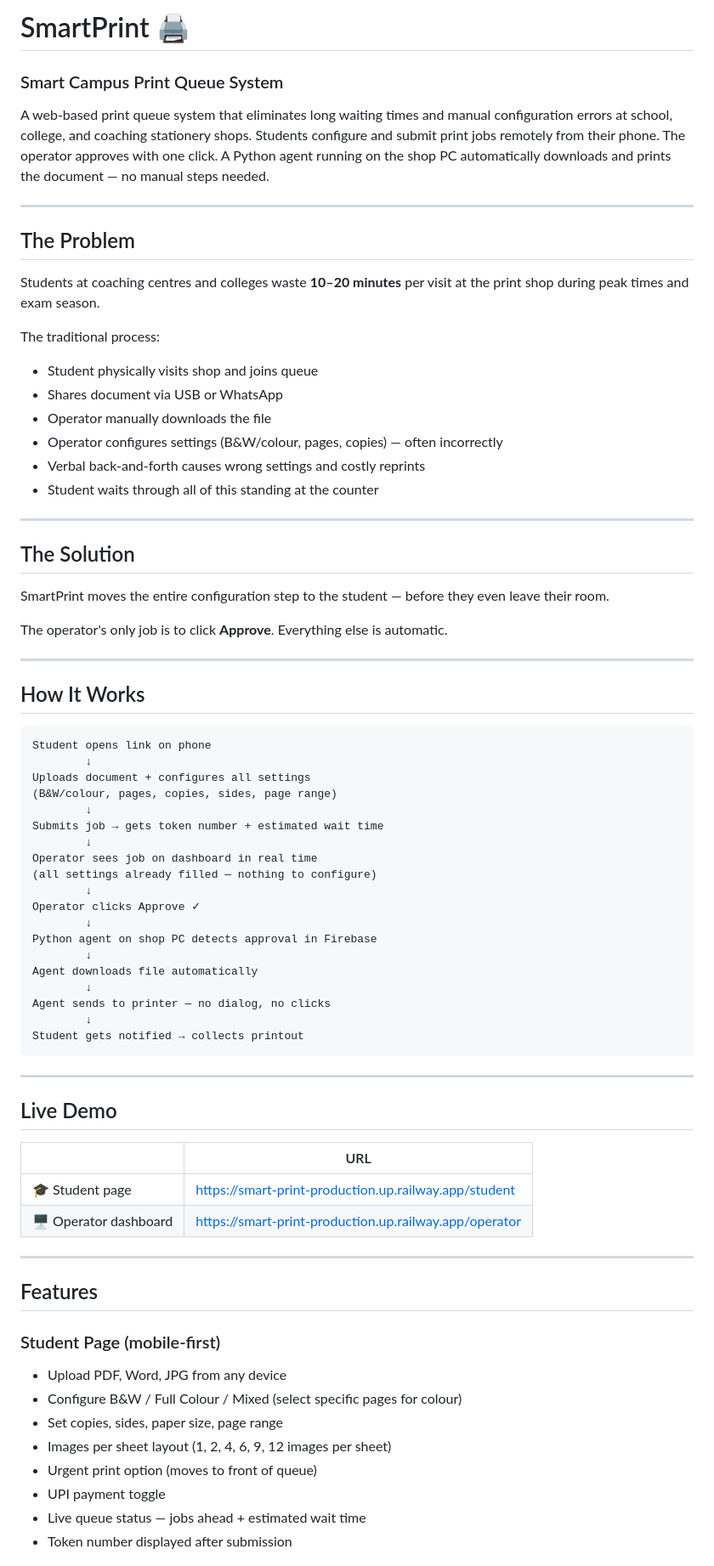
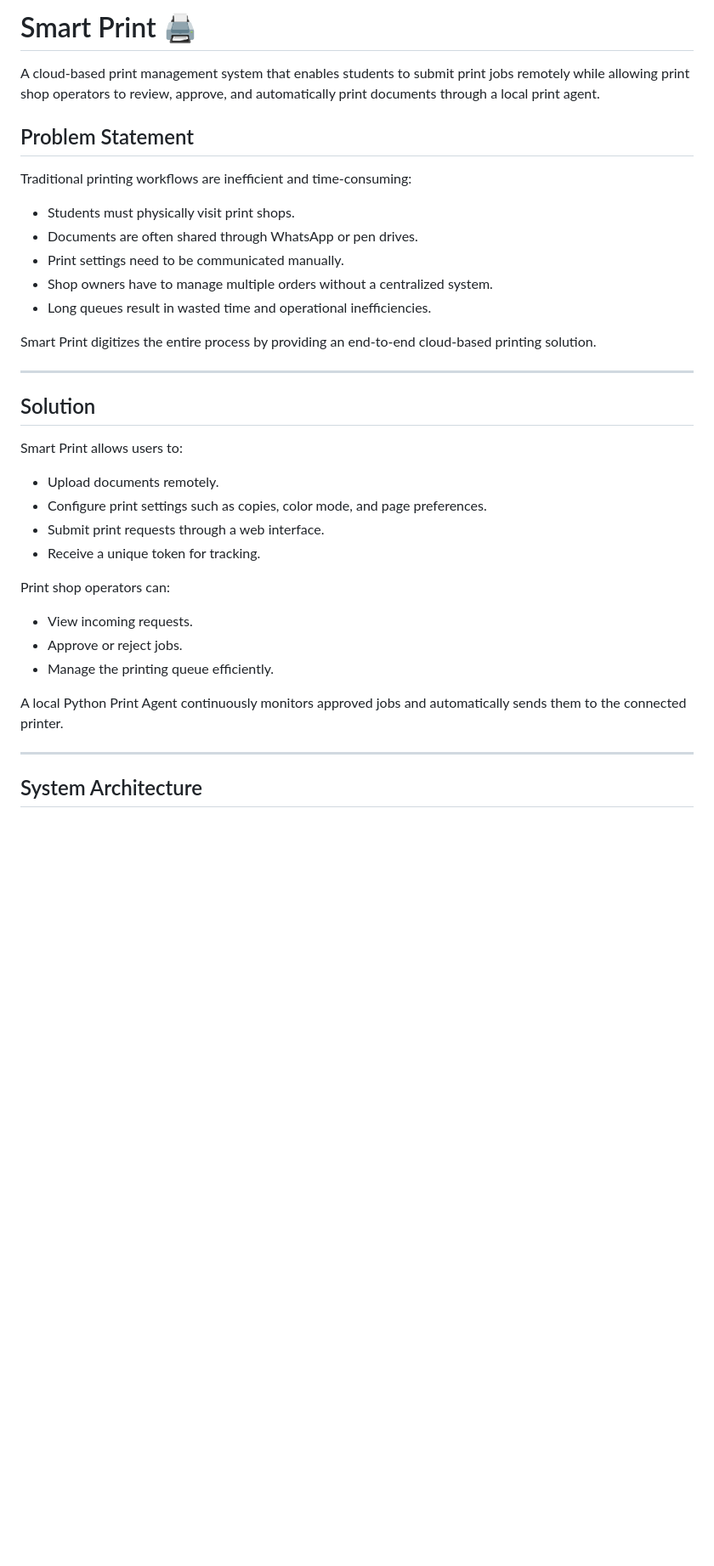
Before and after one commit to tanveersingh3/smart-print, a Markdown page: README.md, the part around one of its changes. Shown at 85% size. GitHub-like rendering; blank space fills up the shorter version.

````diff
--- a/README.md
+++ b/README.md
@@ -1,76 +1,39 @@
-# SmartPrint 🖨️
-### Smart Campus Print Queue System
+# Smart Print 🖨️
 
-A web-based print queue system that eliminates long waiting times and manual configuration errors at school, college, and coaching stationery shops. Students configure and submit print jobs remotely from their phone. The operator approves with one click. A Python agent running on the shop PC automatically downloads and prints the document — no manual steps needed.
+A cloud-based print management system that enables students to submit print jobs remotely while allowing print shop operators to review, approve, and automatically print documents through a local print agent.
+
+## Problem Statement
+
+Traditional printing workflows are inefficient and time-consuming:
+
+* Students must physically visit print shops.
+* Documents are often shared through WhatsApp or pen drives.
+* Print settings need to be communicated manually.
+* Shop owners have to manage multiple orders without a centralized system.
+* Long queues result in wasted time and operational inefficiencies.
+
+Smart Print digitizes the entire process by providing an end-to-end cloud-based printing solution.
 
 ---
 
-## The Problem
+## Solution
 
-Students at coaching centres and colleges waste **10–20 minutes** per visit at the print shop during peak times and exam season.
+Smart Print allows users to:
 
-The traditional process:
-- Student physically visits shop and joins queue
-- Shares document via USB or WhatsApp
-- Operator manually downloads the file
-- Operator configures settings (B&W/colour, pages, copies) — often incorrectly
-- Verbal back-and-forth causes wrong settings and costly reprints
-- Student waits through all of this standing at the counter
+* Upload documents remotely.
+* Configure print settings such as copies, color mode, and page preferences.
+* Submit print requests through a web interface.
+* Receive a unique token for tracking.
+
+Print shop operators can:
+
+* View incoming requests.
+* Approve or reject jobs.
+* Manage the printing queue efficiently.
+
+A local Python Print Agent continuously monitors approved jobs and automatically sends them to the connected printer.
 
 ---
 
-## The Solution
+## System Architecture
 
-SmartPrint moves the entire configuration step to the student — before they even leave their room.
-
-The operator's only job is to click **Approve**. Everything else is automatic.
-
----
-
-## How It Works
-
-```
-Student opens link on phone
-        ↓
-Uploads document + configures all settings
-(B&W/colour, pages, copies, sides, page range)
-        ↓
-Submits job → gets token number + estimated wait time
-        ↓
-Operator sees job on dashboard in real time
-(all settings already filled — nothing to configure)
-        ↓
-Operator clicks Approve ✓
-        ↓
-Python agent on shop PC detects approval in Firebase
-        ↓
-Agent downloads file automatically
-        ↓
-Agent sends to printer — no dialog, no clicks
-        ↓
-Student gets notified → collects printout
-```
-
----
-
-## Live Demo
-
-| | URL |
-|---|---|
-| 🎓 Student page | https://smart-print-production.up.railway.app/student |
-| 🖥️ Operator dashboard | https://smart-print-production.up.railway.app/operator |
-
----
-
-## Features
-
-### Student Page (mobile-first)
-- Upload PDF, Word, JPG from any device
-- Configure B&W / Full Colour / Mixed (select specific pages for colour)
-- Set copies, sides, paper size, page range
-- Images per sheet layout (1, 2, 4, 6, 9, 12 images per sheet)
-- Urgent print option (moves to front of queue)
-- UPI payment toggle
-- Live queue status — jobs ahead + estimated wait time
-- Token number displayed after submission
-
````
Also changed, not shown: other parts of README.md (+202 -112 lines).
